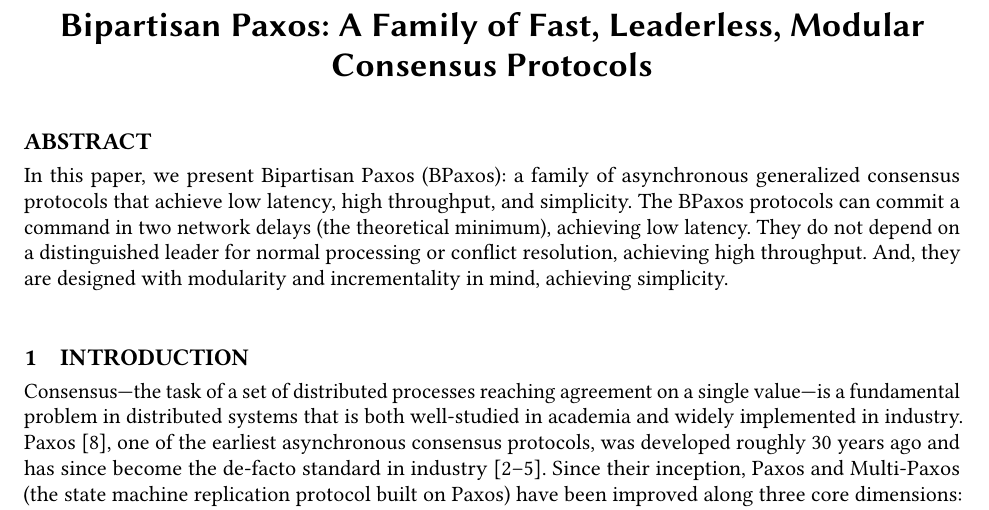
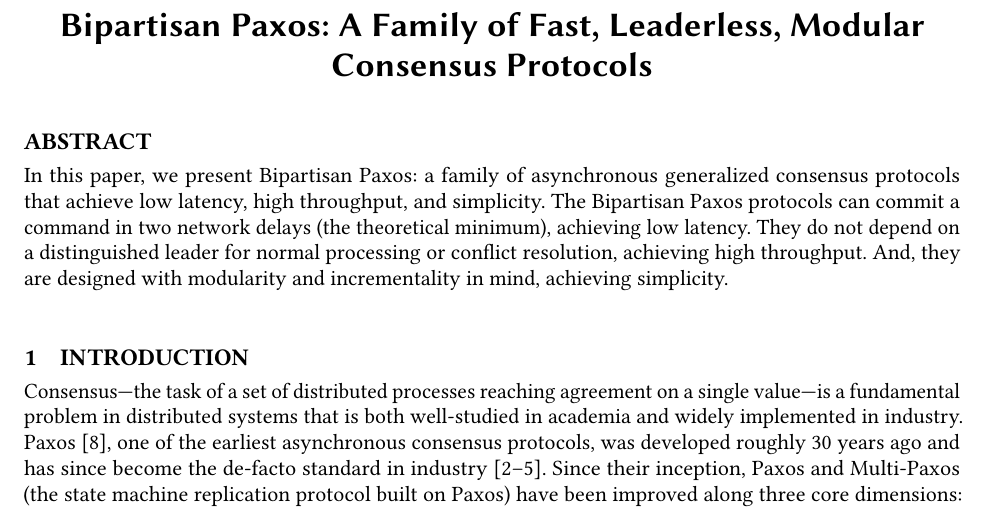
Before and after one commit to mwhittaker/bipartisan_paxos, a LaTeX paper (paper/bipartisan_paxos.tex, which reads paper/sections/abstract.tex): part of page 1 of 12, cut so that both start at the same text. Compiled offline with pdfLaTeX.

Commit message:
Removed shorthand BPaxos from abstract.

```diff
--- a/paper/sections/abstract.tex
+++ b/paper/sections/abstract.tex
@@ -1,9 +1,9 @@
 \begin{abstract}
-In this paper, we present Bipartisan Paxos (BPaxos): a family of asynchronous
+In this paper, we present Bipartisan Paxos: a family of asynchronous
 generalized consensus protocols that achieve low latency, high throughput, and
-simplicity. The BPaxos protocols can commit a command in two network delays
-(the theoretical minimum), achieving low latency. They do not depend on a
-distinguished leader for normal processing or conflict resolution, achieving
+simplicity. The Bipartisan Paxos protocols can commit a command in two network
+delays (the theoretical minimum), achieving low latency. They do not depend on
+a distinguished leader for normal processing or conflict resolution, achieving
 high throughput. And, they are designed with modularity and incrementality in
 mind, achieving simplicity.
 \end{abstract}
```
